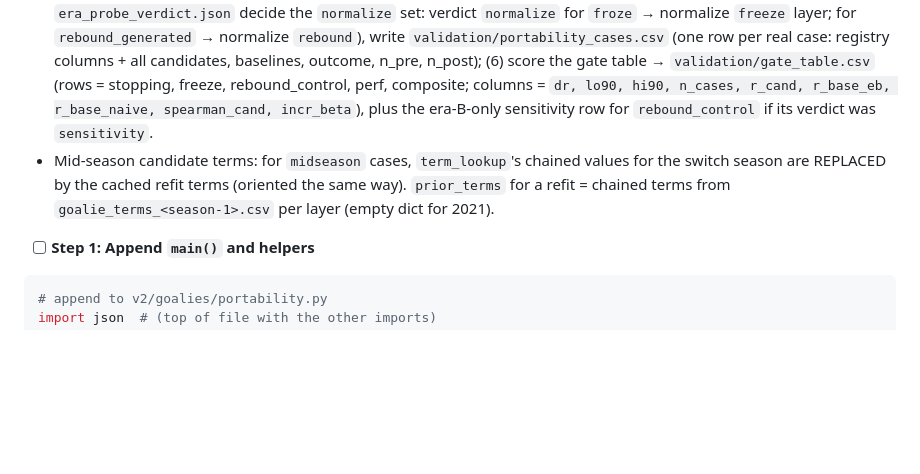
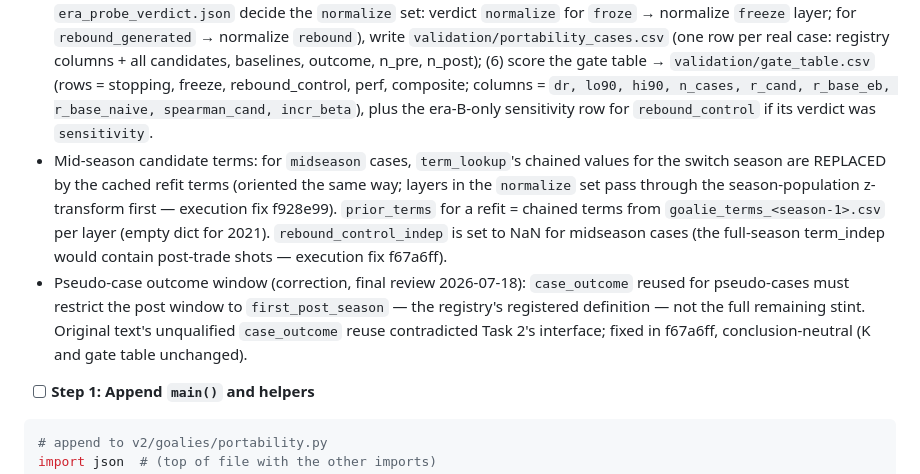
Before and after one commit to oiler/nhldata, a Markdown page: docs/plans/2026-07-18-goalie-eval-p6-plan.md, the part around the change. GitHub-like rendering; blank space fills up the shorter version.

Commit message:
docs(goalies): P6 plan corrections from final review (pseudo window, midseason indep)
Co-Authored-By: Claude Fable 5 <noreply@anthropic.com>

```diff
--- a/docs/plans/2026-07-18-goalie-eval-p6-plan.md
+++ b/docs/plans/2026-07-18-goalie-eval-p6-plan.md
@@ -820,7 +820,8 @@ def apply_composite(row: dict, params: dict) -> float:
 
 **Interfaces:**
 - CLI `python3 v2/goalies/portability.py` runs the full pipeline in this ORDER (pre-registration): (1) load registry, split real vs pseudo; (2) build per-season `shots_xg` (per-season `blind_shot_xg` over the full shots frame, columns per Task 3, `fenwick_flag = event != "blocked-shot"`; xg computed on ALL shots — the model's own definition — and outcome sums taken over fenwick rows); (3) run + cache mid-season refits to `validation/midseason_refits.csv` (`case_id, layer, term`; skip already-cached rows so reruns are cheap); (4) compute pseudo-case estimates, fit K and composite params, write `validation/frozen_params.json`; (5) compute real-case estimates (era-probe verdicts from `era_probe_verdict.json` decide the `normalize` set: verdict `normalize` for `froze` → normalize `freeze` layer; for `rebound_generated` → normalize `rebound`), write `validation/portability_cases.csv` (one row per real case: registry columns + all candidates, baselines, outcome, n_pre, n_post); (6) score the gate table → `validation/gate_table.csv` (rows = stopping, freeze, rebound_control, perf, composite; columns = `dr, lo90, hi90, n_cases, r_cand, r_base_eb, r_base_naive, spearman_cand, incr_beta`), plus the era-B-only sensitivity row for `rebound_control` if its verdict was `sensitivity`.
-- Mid-season candidate terms: for `midseason` cases, `term_lookup`'s chained values for the switch season are REPLACED by the cached refit terms (oriented the same way). `prior_terms` for a refit = chained terms from `goalie_terms_<season-1>.csv` per layer (empty dict for 2021).
+- Mid-season candidate terms: for `midseason` cases, `term_lookup`'s chained values for the switch season are REPLACED by the cached refit terms (oriented the same way; layers in the `normalize` set pass through the season-population z-transform first — execution fix f928e99). `prior_terms` for a refit = chained terms from `goalie_terms_<season-1>.csv` per layer (empty dict for 2021). `rebound_control_indep` is set to NaN for midseason cases (the full-season term_indep would contain post-trade shots — execution fix f67a6ff).
+- Pseudo-case outcome window (correction, final review 2026-07-18): `case_outcome` reused for pseudo-cases must restrict the post window to `first_post_season` — the registry's registered definition — not the full remaining stint. Original text's unqualified `case_outcome` reuse contradicted Task 2's interface; fixed in f67a6ff, conclusion-neutral (K and gate table unchanged).
 
 - [ ] **Step 1: Append `main()` and helpers**
 
```
